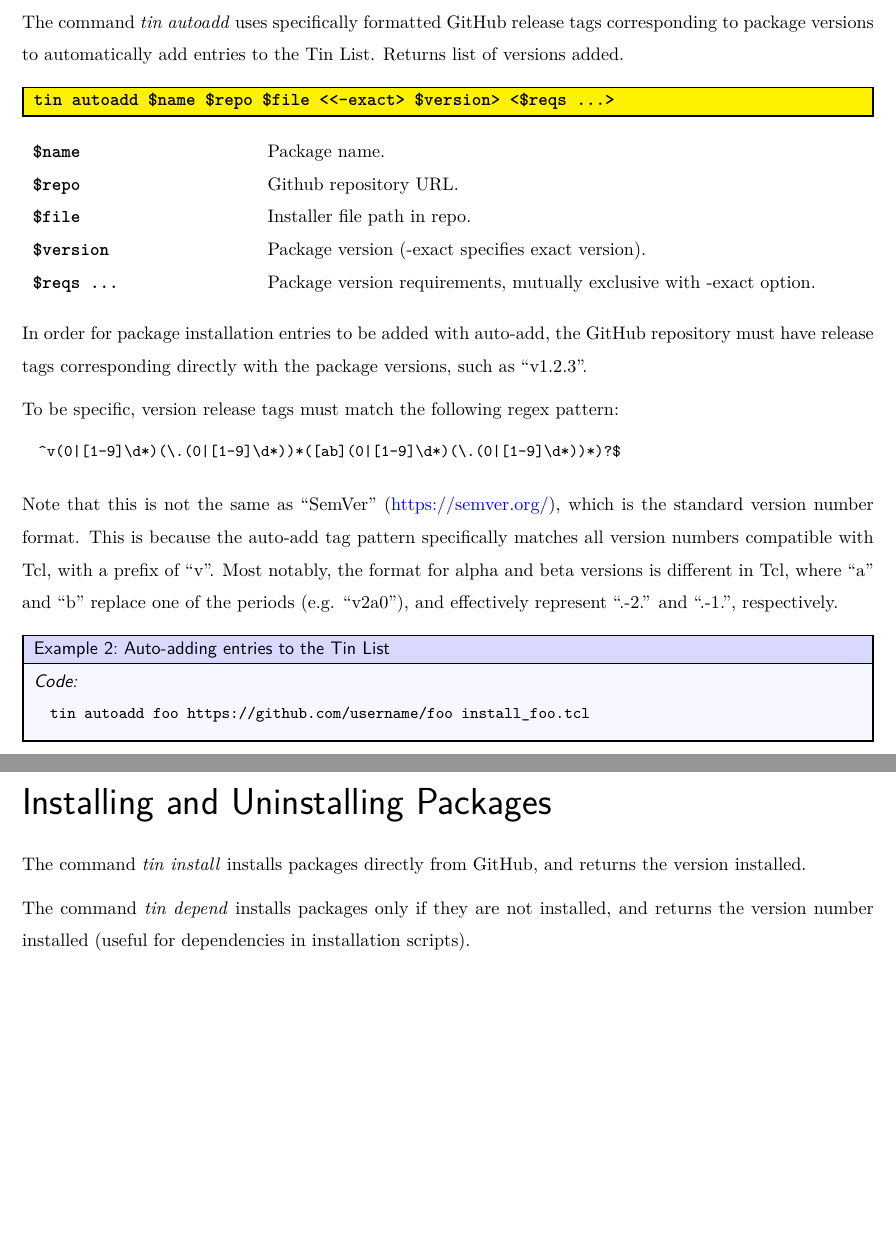
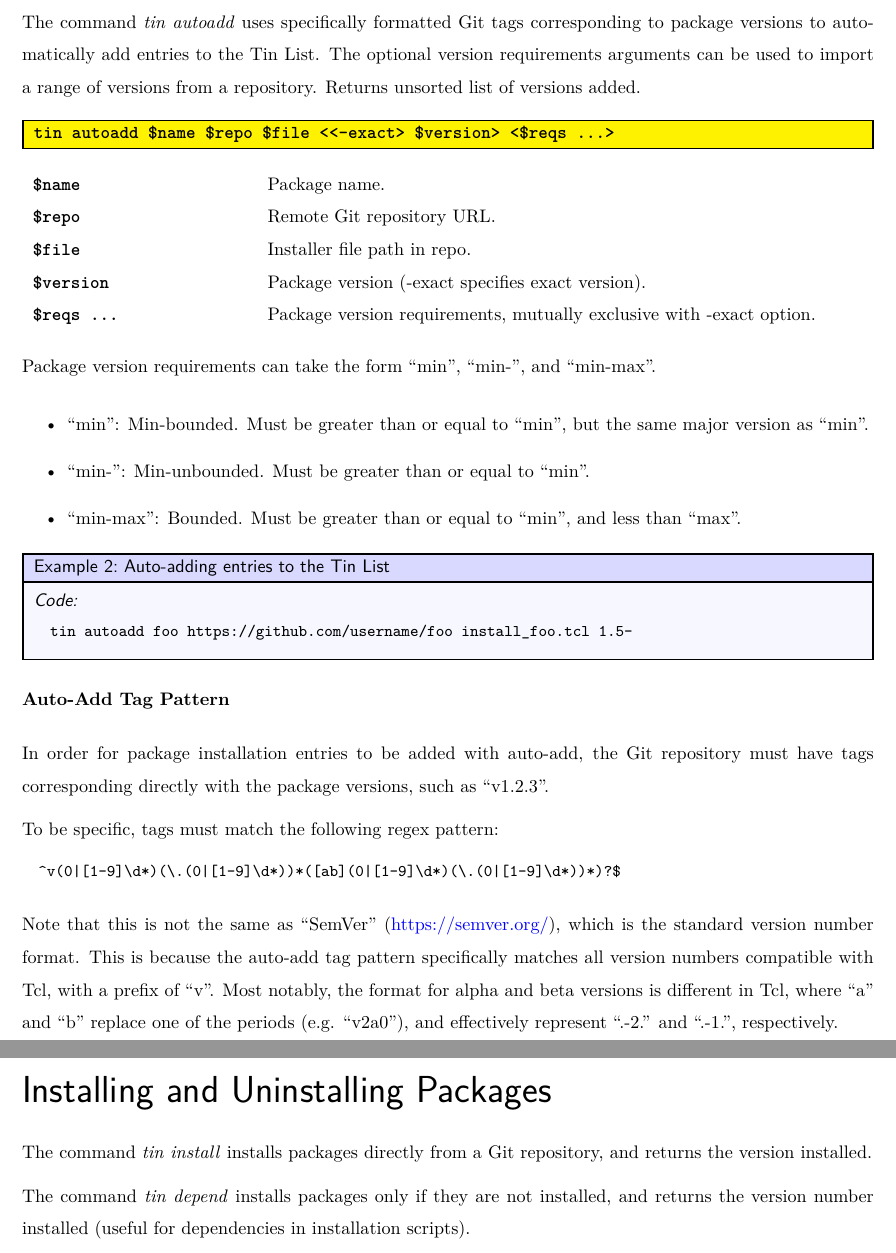
Before and after one commit to ambaker1/Tin, a LaTeX paper (doc/tin.tex, which reads doc/template/version.tex): two parts of pages 3 and 5 of 12, joined at a grey line, cut so that both start at the same text, the shorter picture padded with empty space. Compiled offline with pdfLaTeX.

Commit message:
pre-release updates
Cleaned up comments, changed release tag to 2a0 for external testing.
Removed references to "GitHub", replaced with generic "Git" references (should also work with Gitea and other Git hosting servers)
Also fixed a bug with "tin check -all".
Also updated copyright year

```diff
--- a/doc/template/version.tex
+++ b/doc/template/version.tex
@@ -1 +1 @@
-\newcommand{\version}{2.0}
+\newcommand{\version}{2a0}
--- a/doc/tin.tex
+++ b/doc/tin.tex
@@ -59,34 +59,42 @@ tin add foo 2.0.1 https://github.com/username/foo v2.0.1 install_foo.tcl
 \end{example}
 \clearpage
 \subsection{Auto-Populating the Tin List}
-The command \cmdlink{tin autoadd} uses specifically formatted GitHub release tags corresponding to package versions to automatically add entries to the Tin List. Returns list of versions added.
+The command \cmdlink{tin autoadd} uses specifically formatted Git tags corresponding to package versions to automatically add entries to the Tin List. The optional version requirements arguments can be used to import a range of versions from a repository. Returns unsorted list of versions added.
 \begin{syntax}
 \command{tin autoadd} \$name \$repo \$file <{}<-exact> \$version> <\$reqs ...>
 \end{syntax}
 \begin{args}
 \$name & Package name. \\
-\$repo & Github repository URL. \\
+\$repo & Remote Git repository URL. \\
 \$file & Installer file path in repo. \\
 \$version & Package version (-exact specifies exact version). \\
 \$reqs ... & Package version requirements, mutually exclusive with -exact option.
 \end{args}
 
-In order for package installation entries to be added with auto-add, the GitHub repository must have release tags corresponding directly with the package versions, such as ``v1.2.3''.
+Package version requirements can take the form ``min'', ``min-'', and ``min-max''.
+\begin{itemize}
+\item ``min'': Min-bounded. Must be greater than or equal to ``min'', but the same major version as ``min''.
+\item ``min-'': Min-unbounded. Must be greater than or equal to ``min''.
+\item ``min-max'': Bounded. Must be greater than or equal to ``min'', and less than ``max''.
+\end{itemize}
 
-To be specific, version release tags must match the following regex pattern:
+\begin{example}{Auto-adding entries to the Tin List}
+\begin{lstlisting}
+tin autoadd foo https://github.com/username/foo install_foo.tcl 1.5-
+\end{lstlisting}
+\end{example}
+
+\subsubsection{Auto-Add Tag Pattern}
+
+In order for package installation entries to be added with auto-add, the Git repository must have tags corresponding directly with the package versions, such as ``v1.2.3''.
+
+To be specific, tags must match the following regex pattern:
 \begin{lstlisting}[language=verbatim]
 ^v(0|[1-9]\d*)(\.(0|[1-9]\d*))*([ab](0|[1-9]\d*)(\.(0|[1-9]\d*))*)?$
 \end{lstlisting}
 Note that this is not the same as ``SemVer'' (\url{https://semver.org/}), which is the standard version number format.
 This is because the auto-add tag pattern specifically matches all version numbers compatible with Tcl, with a prefix of ``v''.
 Most notably, the format for alpha and beta versions is different in Tcl, where ``a'' and ``b'' replace one of the periods (e.g. ``v2a0''), and effectively represent ``.-2.'' and ``.-1.'', respectively.
-
-\begin{example}{Auto-adding entries to the Tin List}
-\begin{lstlisting}
-tin autoadd foo https://github.com/username/foo install_foo.tcl
-\end{lstlisting}
-\end{example}
-\clearpage
 
 \clearpage
 \subsection{Accessing the Tin List}
@@ -135,7 +143,7 @@ puts [tin get foo]
 \end{example}
 \clearpage
 \section{Installing and Uninstalling Packages}
-The command \cmdlink{tin install} installs packages directly from GitHub, and returns the version installed.
+The command \cmdlink{tin install} installs packages directly from a Git repository, and returns the version installed.
 
 The command \cmdlink{tin depend} installs packages only if they are not installed, and returns the version number installed (useful for dependencies in installation scripts).
 
```
Also changed, not shown: doc/tin.pdf, doc/tin.tex (20 more changed lines), 6 other files.
